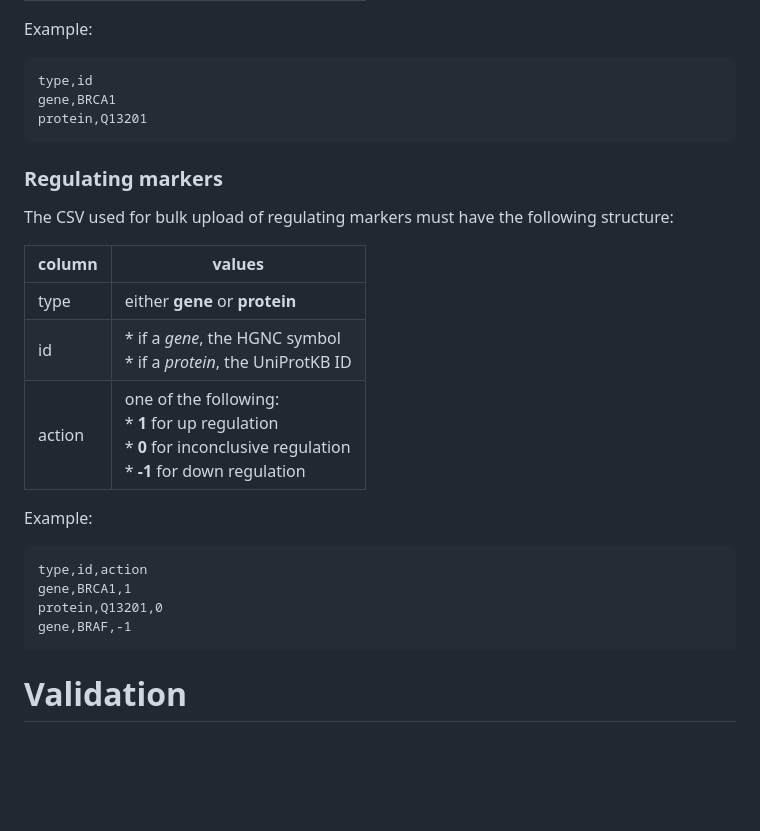
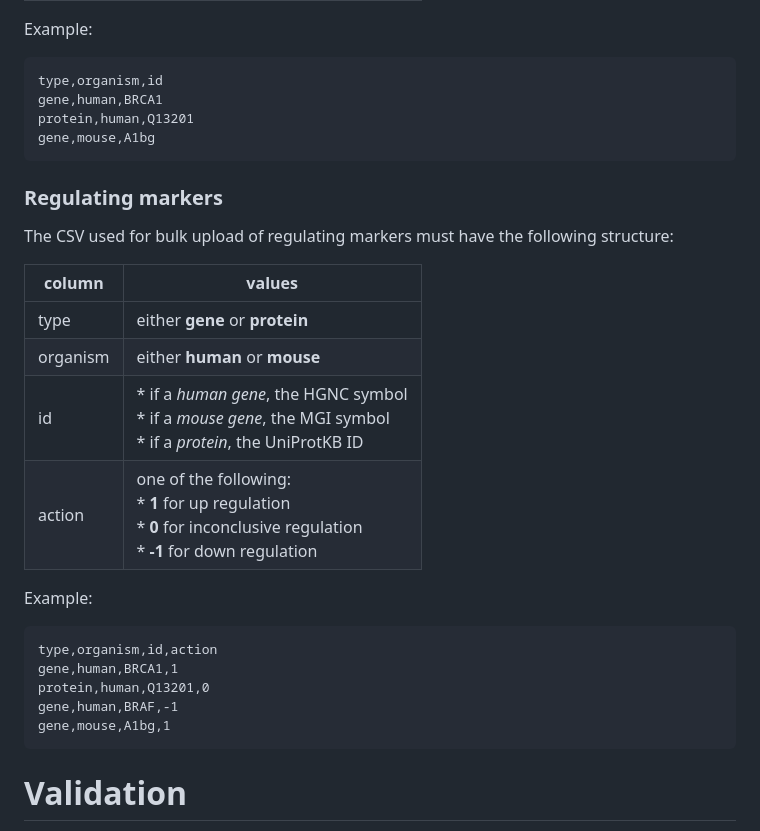
Before and after one commit to sennetconsortium/senotype_editor, a Markdown page: docs/README.md, the part around the change printed below. Drawn GitHub-style; blank space fills up the shorter version.

````diff
--- a/docs/README.md
+++ b/docs/README.md
@@ -374,25 +384,28 @@ The CSV used for bulk upload of specified markers must have the following struct
 
 Example:
 ```commandline
-type,id
-gene,BRCA1
-protein,Q13201
+type,organism,id
+gene,human,BRCA1
+protein,human,Q13201
+gene,mouse,A1bg
 ```
 ### Regulating markers
 The CSV used for bulk upload of regulating markers must have the following structure:
 
-| column | values                                                                                                                         |
-|--------|--------------------------------------------------------------------------------------------------------------------------------|
-| type   | either **gene** or **protein**                                                                                                 |
-| id     | * if a _gene_, the HGNC symbol<br/>* if a _protein_, the UniProtKB ID                                                          |
-| action | one of the following:<br/>* **1** for up regulation <br/>* **0** for inconclusive regulation <br/>* **-1** for down regulation |
+| column   | values                                                                                                                         |
+|----------|--------------------------------------------------------------------------------------------------------------------------------|
+| type     | either **gene** or **protein**                                                                                                 |
+| organism | either **human** or **mouse**
+| id       | * if a _human gene_, the HGNC symbol<br/>* if a _mouse gene_, the MGI symbol <br/> * if a _protein_, the UniProtKB ID          |
+| action   | one of the following:<br/>* **1** for up regulation <br/>* **0** for inconclusive regulation <br/>* **-1** for down regulation |
 
 Example:
 ```commandline
-type,id,action
-gene,BRCA1,1
-protein,Q13201,0
-gene,BRAF,-1
+type,organism,id,action
+gene,human,BRCA1,1
+protein,human,Q13201,0
+gene,human,BRAF,-1
+gene,mouse,A1bg,1
 ```
 
 # Validation
````
Also changed, not shown: other parts of docs/README.md (+24 -14 lines), docs/img_38.png (added).
